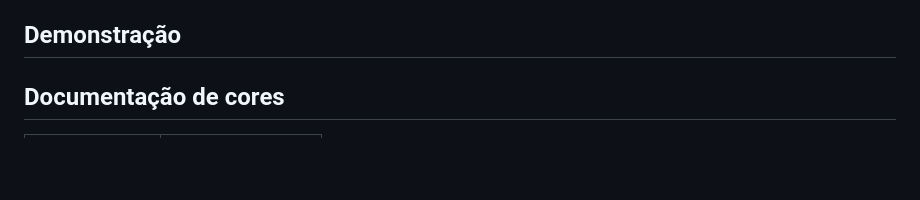
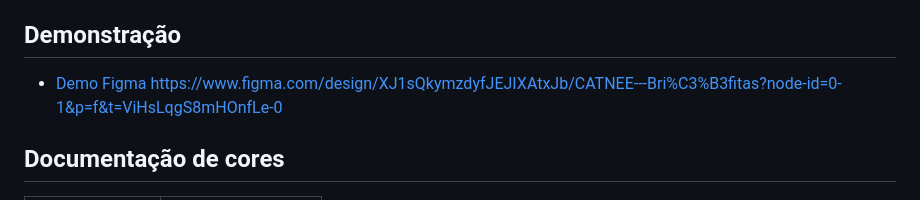
Before and after one commit to DarkFZ/CNEE, a Markdown page: README.md, the part around the change. Rendered like a GitHub page; blank space fills up the shorter version.

Commit message:
Update README.md
readme edit

```diff
--- a/README.md
+++ b/README.md
@@ -29,6 +29,8 @@ Esse projeto é usado com os seguintes intuitos:
 - Desenvolvimento pessoal e Team Work.
 
 ## Demonstração
+- [Demo Figma]([https://uta.cv/](https://www.figma.com/design/XJ1sQkymzdyfJEJIXAtxJb/CATNEE---Bri%C3%B3fitas?node-id=0-1&p=f&t=ViHsLqgS8mHOnfLe-0))
+https://www.figma.com/design/XJ1sQkymzdyfJEJIXAtxJb/CATNEE---Bri%C3%B3fitas?node-id=0-1&p=f&t=ViHsLqgS8mHOnfLe-0
 
 ## Documentação de cores
 
```
